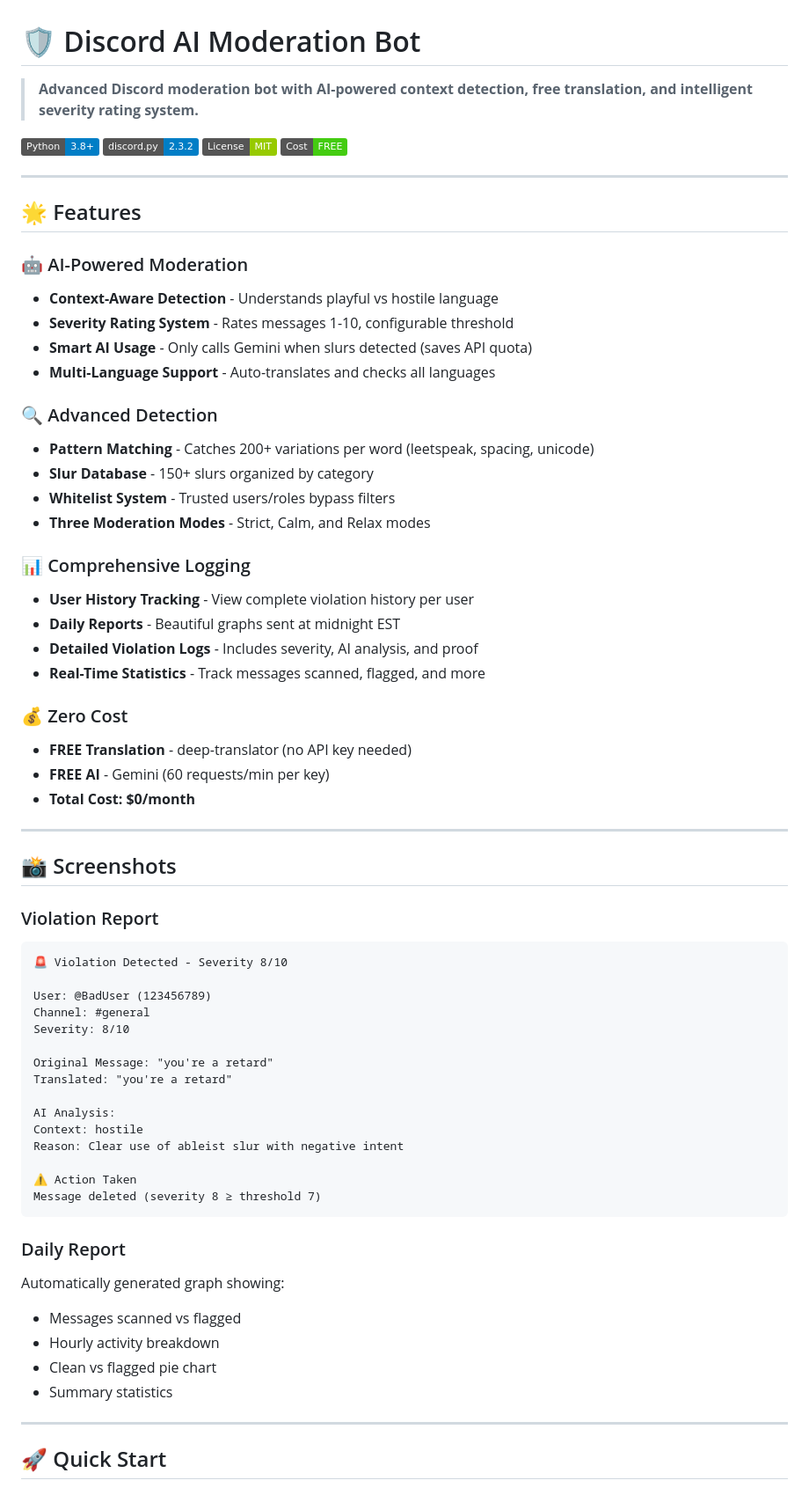
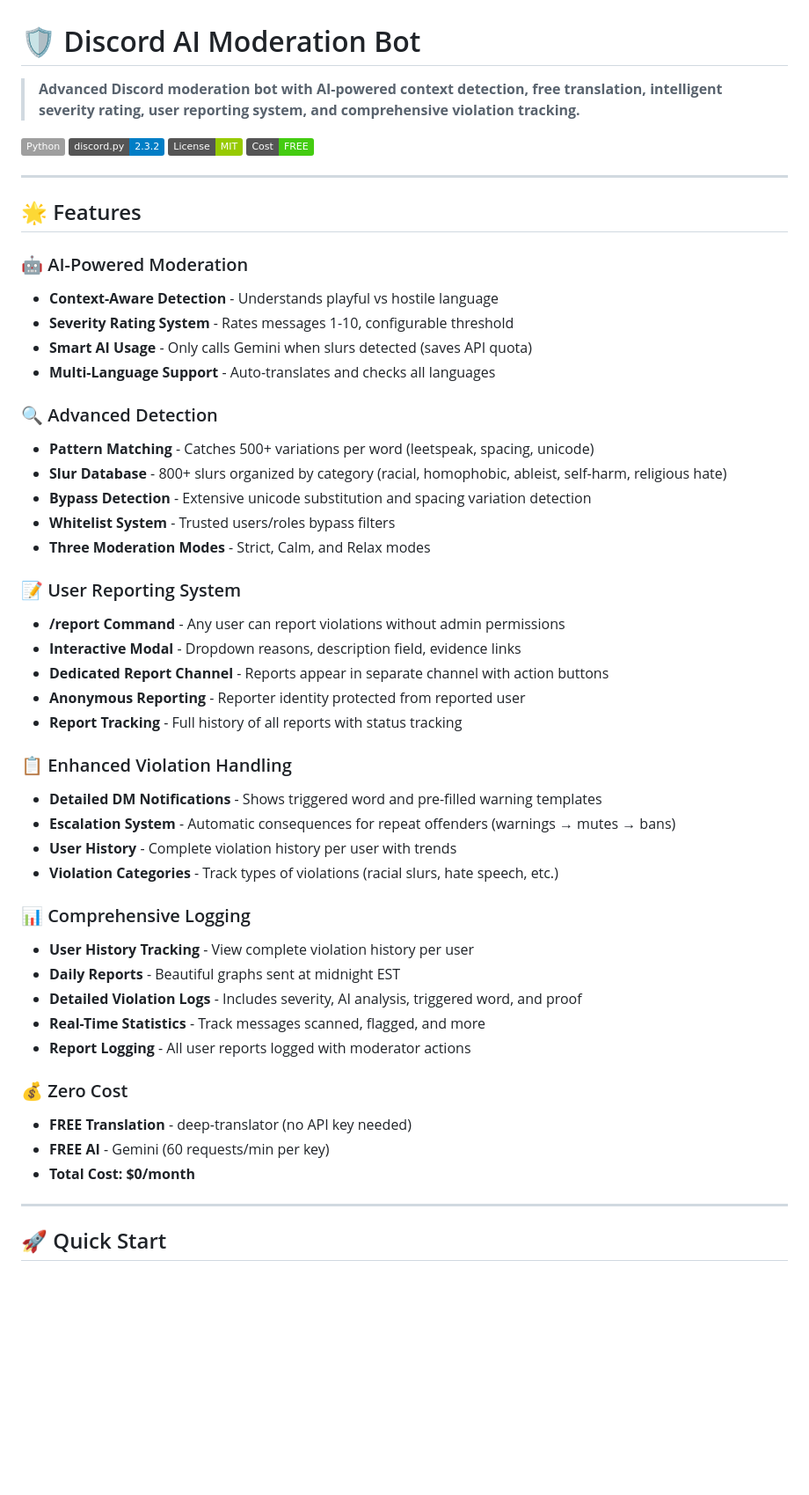
Before and after one commit to ru3tyYT/Moderation-Bot, a Markdown page: README.md, the part around one of its changes. Shown at 88% size. Drawn GitHub-style; badges without logos; blank space fills up the shorter version.

````diff
--- a/README.md
+++ b/README.md
@@ -1,8 +1,8 @@
 # 🛡️ Discord AI Moderation Bot
 
-> **Advanced Discord moderation bot with AI-powered context detection, free translation, and intelligent severity rating system.**
-
-[![Python](https://img.shields.io/badge/Python-3.8+-blue.svg)](https://www.python.org/downloads/)
+> **Advanced Discord moderation bot with AI-powered context detection, free translation, intelligent severity rating, user reporting system, and comprehensive violation tracking.**
+
+[![Python](https://img.shields.io/badge/Python-3.8+--blue.svg)](https://www.python.org/downloads/)
 [![Discord.py](https://img.shields.io/badge/discord.py-2.3.2-blue.svg)](https://github.com/Rapptz/discord.py)
 [![License](https://img.shields.io/badge/License-MIT-green.svg)](LICENSE)
 [![Cost](https://img.shields.io/badge/Cost-FREE-brightgreen.svg)](README.md)
@@ -18,16 +18,31 @@
 - **Multi-Language Support** - Auto-translates and checks all languages
 
 ### 🔍 Advanced Detection
-- **Pattern Matching** - Catches 200+ variations per word (leetspeak, spacing, unicode)
-- **Slur Database** - 150+ slurs organized by category
+- **Pattern Matching** - Catches 500+ variations per word (leetspeak, spacing, unicode)
+- **Slur Database** - 800+ slurs organized by category (racial, homophobic, ableist, self-harm, religious hate)
+- **Bypass Detection** - Extensive unicode substitution and spacing variation detection
 - **Whitelist System** - Trusted users/roles bypass filters
 - **Three Moderation Modes** - Strict, Calm, and Relax modes
+
+### 📝 User Reporting System
+- **/report Command** - Any user can report violations without admin permissions
+- **Interactive Modal** - Dropdown reasons, description field, evidence links
+- **Dedicated Report Channel** - Reports appear in separate channel with action buttons
+- **Anonymous Reporting** - Reporter identity protected from reported user
+- **Report Tracking** - Full history of all reports with status tracking
+
+### 📋 Enhanced Violation Handling
+- **Detailed DM Notifications** - Shows triggered word and pre-filled warning templates
+- **Escalation System** - Automatic consequences for repeat offenders (warnings → mutes → bans)
+- **User History** - Complete violation history per user with trends
+- **Violation Categories** - Track types of violations (racial slurs, hate speech, etc.)
 
 ### 📊 Comprehensive Logging
 - **User History Tracking** - View complete violation history per user
 - **Daily Reports** - Beautiful graphs sent at midnight EST
-- **Detailed Violation Logs** - Includes severity, AI analysis, and proof
+- **Detailed Violation Logs** - Includes severity, AI analysis, triggered word, and proof
 - **Real-Time Statistics** - Track messages scanned, flagged, and more
+- **Report Logging** - All user reports logged with moderator actions
 
 ### 💰 Zero Cost
 - **FREE Translation** - deep-translator (no API key needed)
@@ -36,36 +51,6 @@
 
 ---
 
-## 📸 Screenshots
-
-### Violation Report
-```
-🚨 Violation Detected - Severity 8/10
-
-User: @BadUser (123456789)
-Channel: #general
-Severity: 8/10
-
-Original Message: "you're a retard"
-Translated: "you're a retard"
-
-AI Analysis:
-Context: hostile
-Reason: Clear use of ableist slur with negative intent
-
-⚠️ Action Taken
-Message deleted (severity 8 ≥ threshold 7)
-```
-
-### Daily Report
-Automatically generated graph showing:
-- Messages scanned vs flagged
-- Hourly activity breakdown
-- Clean vs flagged pie chart
-- Summary statistics
-
----
-
 ## 🚀 Quick Start
 
 ### Prerequisites
````
Also changed, not shown: other parts of README.md (+164 -1 lines).
